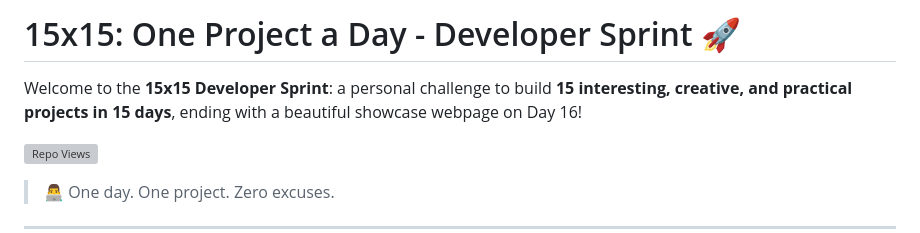
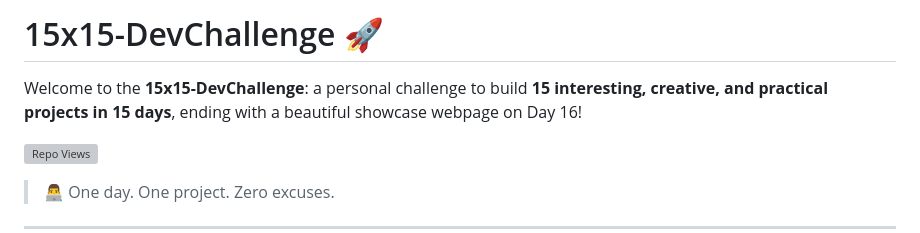
Before and after one commit to dkulthia/15x15-DevChallenge, a Markdown page: README.md, the part around the change. Drawn GitHub-style; grey boxes are pictures that could not be loaded.

```diff
--- a/README.md
+++ b/README.md
@@ -1,6 +1,6 @@
-# 15x15: One Project a Day - Developer Sprint 🚀
+# 15x15-DevChallenge 🚀
 
-Welcome to the **15x15 Developer Sprint**: a personal challenge to build **15 interesting, creative, and practical projects in 15 days**, ending with a beautiful showcase webpage on Day 16!
+Welcome to the **15x15-DevChallenge**: a personal challenge to build **15 interesting, creative, and practical projects in 15 days**, ending with a beautiful showcase webpage on Day 16!
 
 ![Repo Views](https://komarev.com/ghpvc/?username=dkulthia&repo=15x15-DevChallenge&label=Repo%20views&color=grey&style=plastic&abbreviated=true)
 
```
